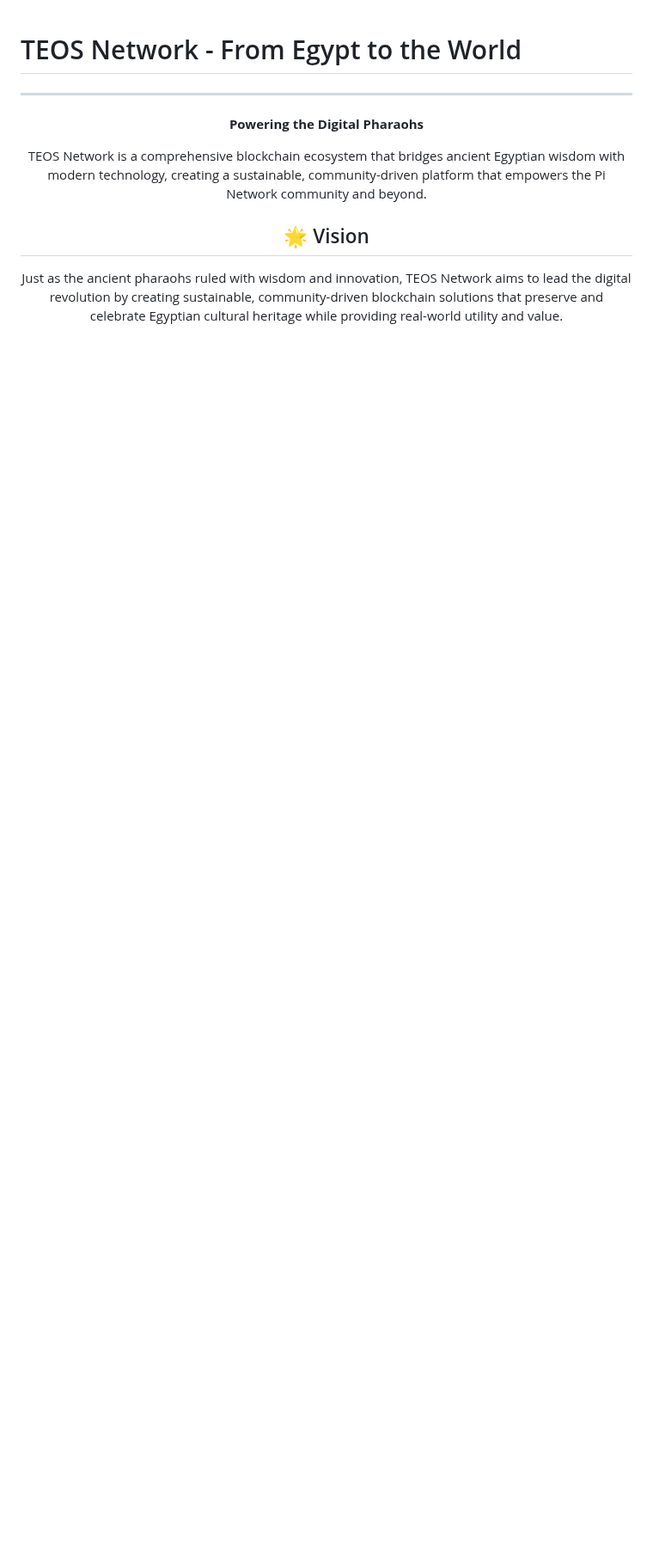
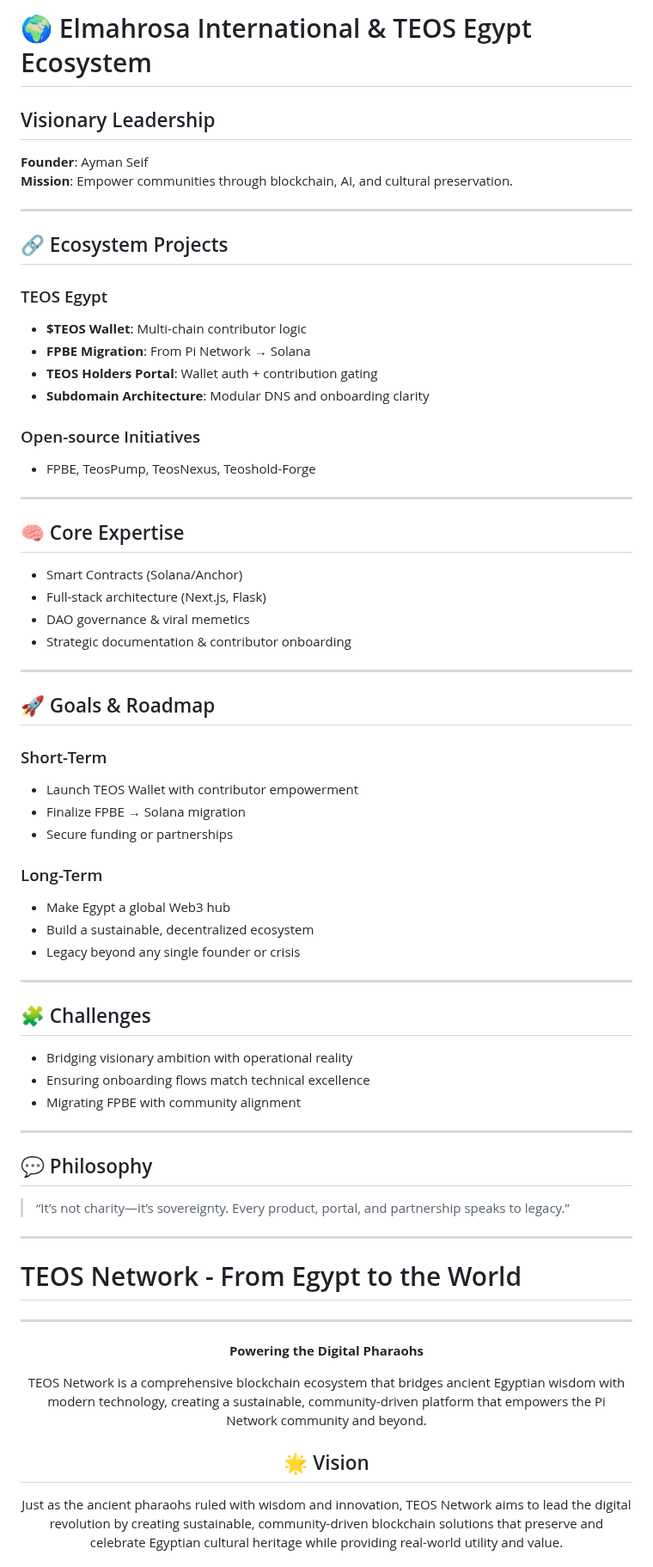
Before and after one commit to Elmahrosa/TeosNework, a Markdown page: README.md, the part around the change. Shown at 86% size. GitHub-like rendering; blank space fills up the shorter version.

```diff
--- a/README.md
+++ b/README.md
@@ -1,3 +1,61 @@
+# 🌍 Elmahrosa International & TEOS Egypt Ecosystem
+
+## Visionary Leadership
+**Founder**: Ayman Seif
+**Mission**: Empower communities through blockchain, AI, and cultural preservation.
+
+---
+
+## 🔗 Ecosystem Projects
+
+### TEOS Egypt
+- **$TEOS Wallet**: Multi-chain contributor logic
+- **FPBE Migration**: From Pi Network → Solana
+- **TEOS Holders Portal**: Wallet auth + contribution gating
+- **Subdomain Architecture**: Modular DNS and onboarding clarity
+
+### Open-source Initiatives
+- FPBE, TeosPump, TeosNexus, Teoshold-Forge
+
+---
+
+## 🧠 Core Expertise
+
+- Smart Contracts (Solana/Anchor)
+- Full-stack architecture (Next.js, Flask)
+- DAO governance & viral memetics
+- Strategic documentation & contributor onboarding
+
+---
+
+## 🚀 Goals & Roadmap
+
+### Short-Term
+- Launch TEOS Wallet with contributor empowerment
+- Finalize FPBE → Solana migration
+- Secure funding or partnerships
+
+### Long-Term
+- Make Egypt a global Web3 hub
+- Build a sustainable, decentralized ecosystem
+- Legacy beyond any single founder or crisis
+
+---
+
+## 🧩 Challenges
+
+- Bridging visionary ambition with operational reality
+- Ensuring onboarding flows match technical excellence
+- Migrating FPBE with community alignment
+
+---
+
+## 💬 Philosophy
+
+> “It’s not charity—it’s sovereignty. Every product, portal, and partnership speaks to legacy.”
+
+---
+
 # TEOS Network - From Egypt to the World
 
 <div align="center">
```
